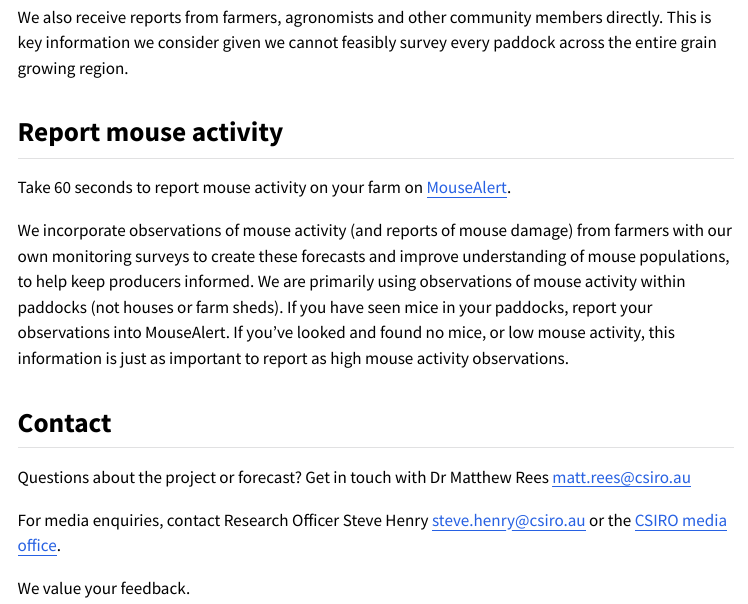
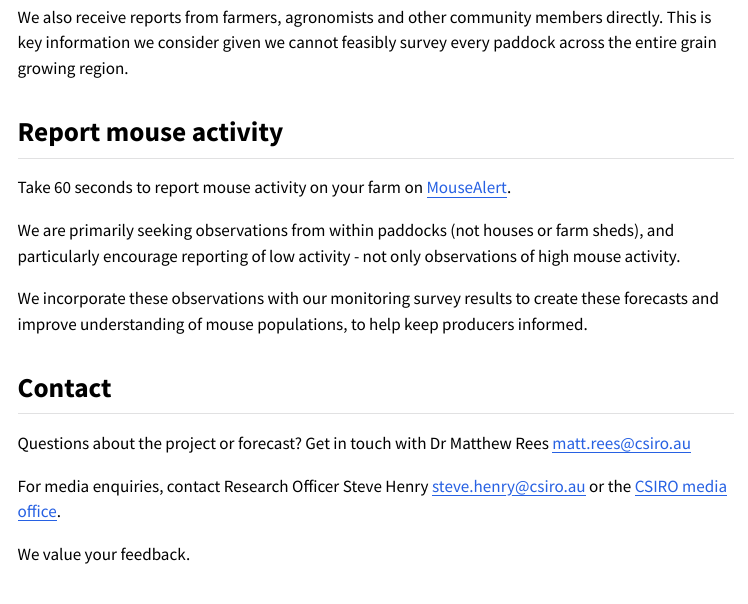
Before and after one commit to matt-w-rees/mousecast, a Quarto document (quarto_reports/mouseforecast.com/raw_data_update.qmd): the page in a window 1100 px wide, from 3380 px down. The pictures show the output file quarto_reports/mouseforecast.com/raw_data_update.html that the author committed with the source, opened offline; menus at the side of the page are left out.

Commit message:
minor edits

```diff
--- a/quarto_reports/mouseforecast.com/raw_data_update.qmd
+++ b/quarto_reports/mouseforecast.com/raw_data_update.qmd
@@ -849,7 +849,10 @@ We also receive reports from farmers, agronomists and other community members di
 
 Take 60 seconds to report mouse activity on your farm on [MouseAlert](https://feralscan.org.au/mousealert).
 
-We incorporate observations of mouse activity (and reports of mouse damage) from farmers with our own monitoring surveys to create these forecasts and improve understanding of mouse populations, to help keep producers informed. We are primarily using observations of mouse activity within paddocks (not houses or farm sheds). If you have seen mice in your paddocks, report your observations into MouseAlert. If you’ve looked and found no mice, or low mouse activity, this information is just as important to report as high mouse activity observations.
+We are primarily seeking observations from within paddocks (not houses or farm sheds), and particularly encourage reporting of low activity - not just observations of high mouse activity.
+
+We incorporate these observations with our monitoring survey results to create these forecasts and improve understanding of mouse populations, to help keep producers informed.
+
 
 
 
```
Also changed, not shown: _targets.R (+3 -1 lines), quarto_reports/mouseforecast.com/email_draft.html, quarto_reports/mouseforecast.com/email_map.png, quarto_reports/mouseforecast.com/raw_data_update.html, 1 other file.
